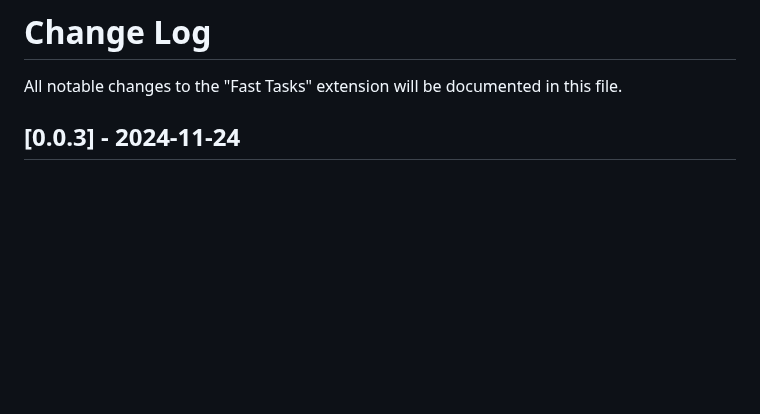
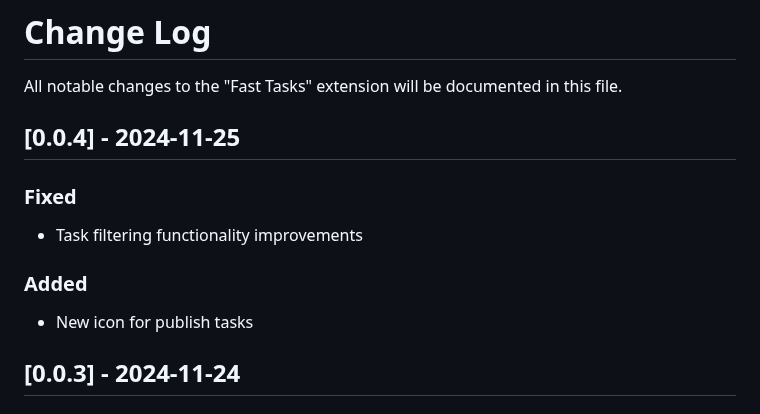
Before and after one commit to Batyan45/fast-tasks, a Markdown page: CHANGELOG.md, the part around the change. Rendered like a GitHub page; blank space fills up the shorter version.

```diff
--- a/CHANGELOG.md
+++ b/CHANGELOG.md
@@ -1,6 +1,14 @@
 # Change Log
 
 All notable changes to the "Fast Tasks" extension will be documented in this file.
+
+## [0.0.4] - 2024-11-25
+
+### Fixed
+- Task filtering functionality improvements
+
+### Added
+- New icon for publish tasks
 
 ## [0.0.3] - 2024-11-24
 
```
Also changed, not shown: README.md (+2 -1 lines), images/fast-tasks-check.png, images/fast-tasks-view.png, 2 other files.
